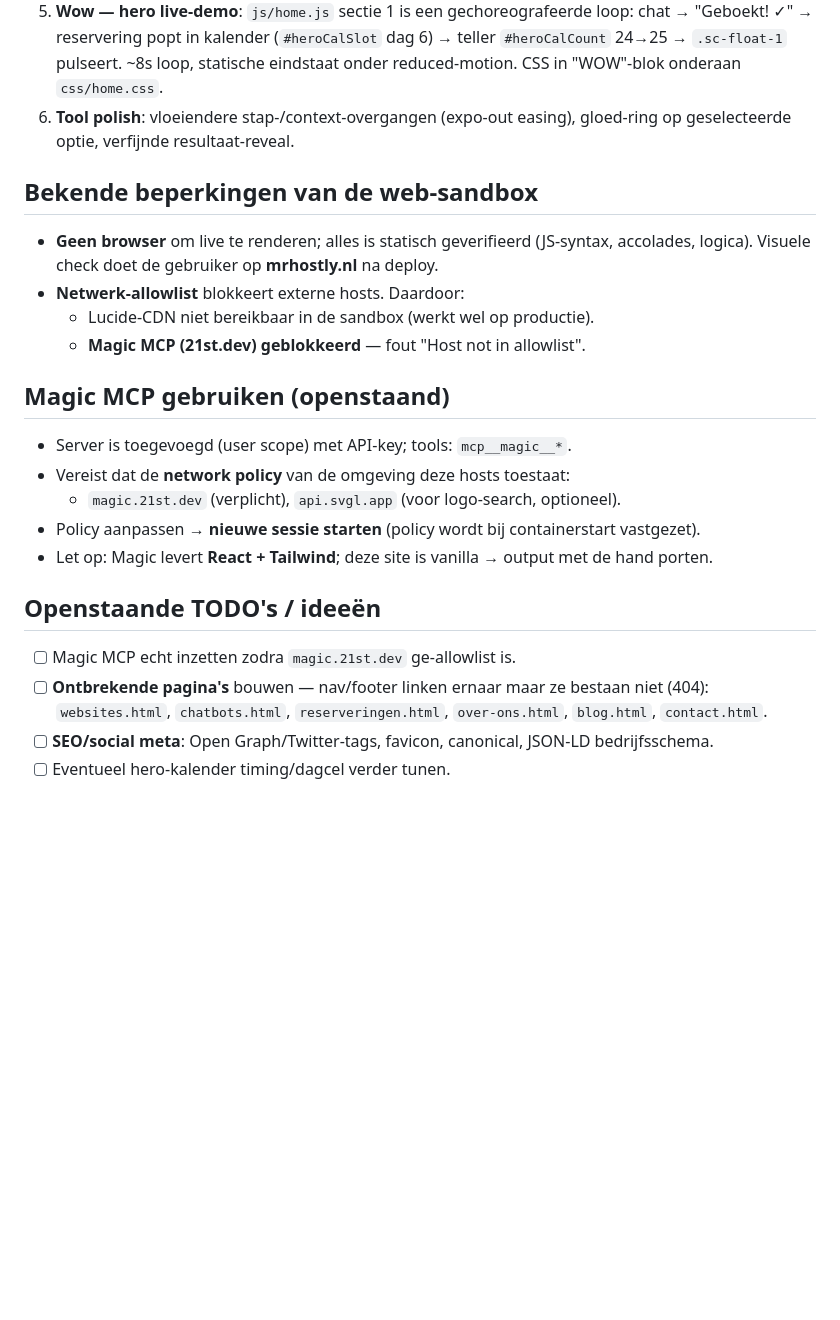
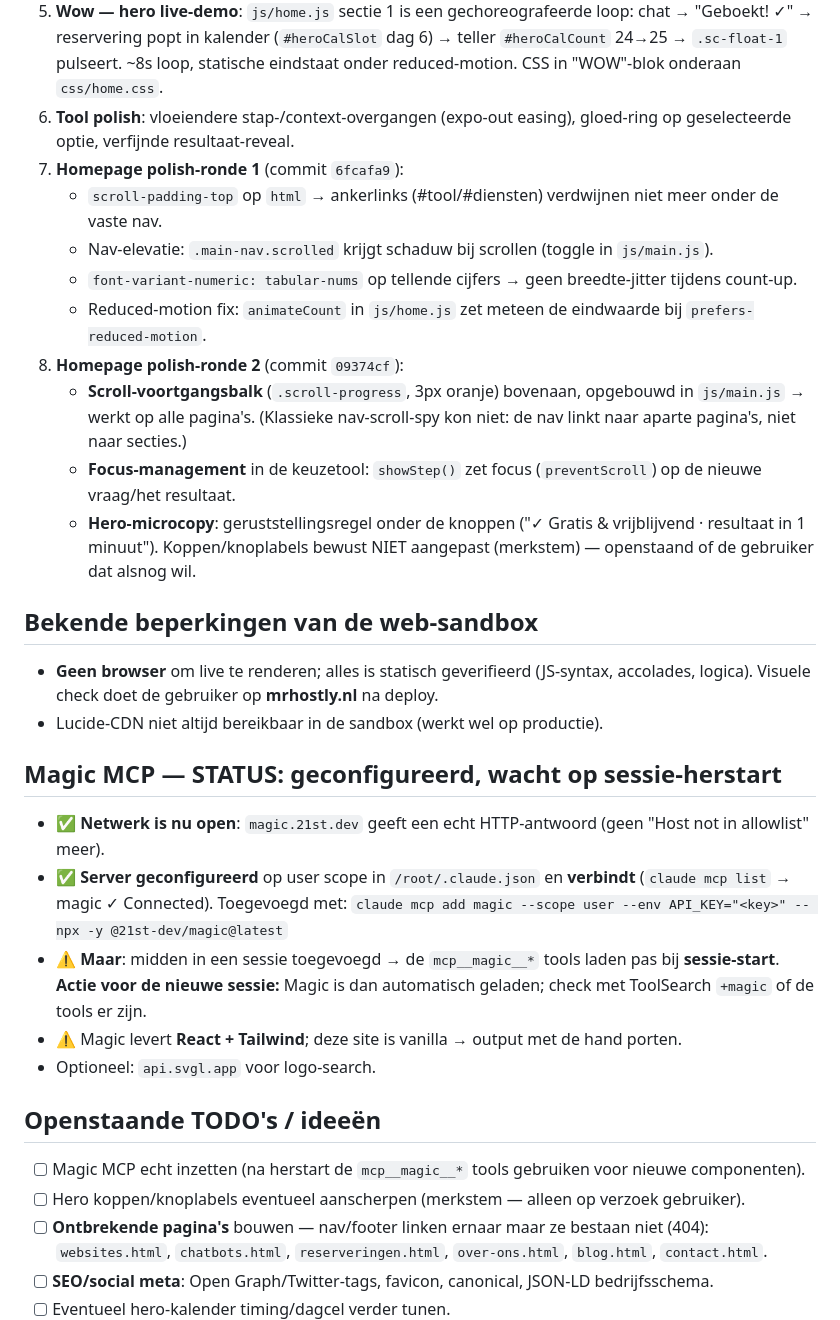
Before and after one commit to Mitchroelchatbot/MrHostly, a Markdown page: HANDOFF.md, the part around the change. GitHub-like rendering; blank space fills up the shorter version.

Commit message:
HANDOFF bijgewerkt: Magic MCP geconfigureerd (wacht op herstart) + homepage polish-rondes

```diff
--- a/HANDOFF.md
+++ b/HANDOFF.md
@@ -37,23 +37,35 @@
    eindstaat onder reduced-motion. CSS in "WOW"-blok onderaan `css/home.css`.
 6. **Tool polish**: vloeiendere stap-/context-overgangen (expo-out easing),
    gloed-ring op geselecteerde optie, verfijnde resultaat-reveal.
+7. **Homepage polish-ronde 1** (commit `6fcafa9`):
+   - `scroll-padding-top` op `html` → ankerlinks (#tool/#diensten) verdwijnen niet meer onder de vaste nav.
+   - Nav-elevatie: `.main-nav.scrolled` krijgt schaduw bij scrollen (toggle in `js/main.js`).
+   - `font-variant-numeric: tabular-nums` op tellende cijfers → geen breedte-jitter tijdens count-up.
+   - Reduced-motion fix: `animateCount` in `js/home.js` zet meteen de eindwaarde bij `prefers-reduced-motion`.
+8. **Homepage polish-ronde 2** (commit `09374cf`):
+   - **Scroll-voortgangsbalk** (`.scroll-progress`, 3px oranje) bovenaan, opgebouwd in `js/main.js` → werkt op alle pagina's.
+     (Klassieke nav-scroll-spy kon niet: de nav linkt naar aparte pagina's, niet naar secties.)
+   - **Focus-management** in de keuzetool: `showStep()` zet focus (`preventScroll`) op de nieuwe vraag/het resultaat.
+   - **Hero-microcopy**: geruststellingsregel onder de knoppen ("✓ Gratis & vrijblijvend · resultaat in 1 minuut").
+     Koppen/knoplabels bewust NIET aangepast (merkstem) — openstaand of de gebruiker dat alsnog wil.
 
 ## Bekende beperkingen van de web-sandbox
 - **Geen browser** om live te renderen; alles is statisch geverifieerd (JS-syntax, accolades, logica).
   Visuele check doet de gebruiker op **mrhostly.nl** na deploy.
-- **Netwerk-allowlist** blokkeert externe hosts. Daardoor:
-  - Lucide-CDN niet bereikbaar in de sandbox (werkt wel op productie).
-  - **Magic MCP (21st.dev) geblokkeerd** — fout "Host not in allowlist".
+- Lucide-CDN niet altijd bereikbaar in de sandbox (werkt wel op productie).
 
-## Magic MCP gebruiken (openstaand)
-- Server is toegevoegd (user scope) met API-key; tools: `mcp__magic__*`.
-- Vereist dat de **network policy** van de omgeving deze hosts toestaat:
-  - `magic.21st.dev` (verplicht), `api.svgl.app` (voor logo-search, optioneel).
-- Policy aanpassen → **nieuwe sessie starten** (policy wordt bij containerstart vastgezet).
-- Let op: Magic levert **React + Tailwind**; deze site is vanilla → output met de hand porten.
+## Magic MCP — STATUS: geconfigureerd, wacht op sessie-herstart
+- ✅ **Netwerk is nu open**: `magic.21st.dev` geeft een echt HTTP-antwoord (geen "Host not in allowlist" meer).
+- ✅ **Server geconfigureerd** op user scope in `/root/.claude.json` en **verbindt** (`claude mcp list` → magic ✓ Connected).
+  Toegevoegd met: `claude mcp add magic --scope user --env API_KEY="<key>" -- npx -y @21st-dev/magic@latest`
+- ⚠️ **Maar**: midden in een sessie toegevoegd → de `mcp__magic__*` tools laden pas bij **sessie-start**.
+  **Actie voor de nieuwe sessie:** Magic is dan automatisch geladen; check met ToolSearch `+magic` of de tools er zijn.
+- ⚠️ Magic levert **React + Tailwind**; deze site is vanilla → output met de hand porten.
+- Optioneel: `api.svgl.app` voor logo-search.
 
 ## Openstaande TODO's / ideeën
-- [ ] Magic MCP echt inzetten zodra `magic.21st.dev` ge-allowlist is.
+- [ ] Magic MCP echt inzetten (na herstart de `mcp__magic__*` tools gebruiken voor nieuwe componenten).
+- [ ] Hero koppen/knoplabels eventueel aanscherpen (merkstem — alleen op verzoek gebruiker).
 - [ ] **Ontbrekende pagina's** bouwen — nav/footer linken ernaar maar ze bestaan niet (404):
       `websites.html`, `chatbots.html`, `reserveringen.html`, `over-ons.html`, `blog.html`, `contact.html`.
 - [ ] **SEO/social meta**: Open Graph/Twitter-tags, favicon, canonical, JSON-LD bedrijfsschema.
```
